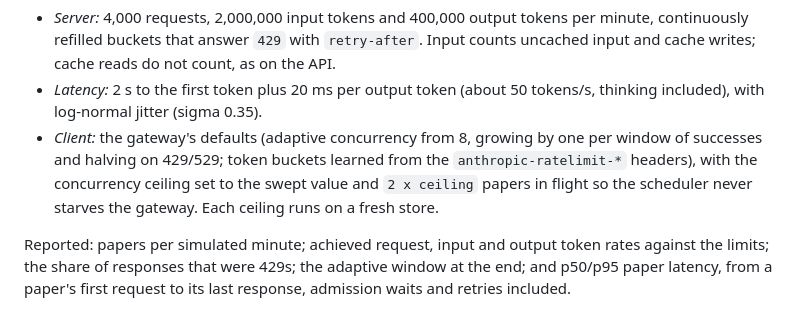
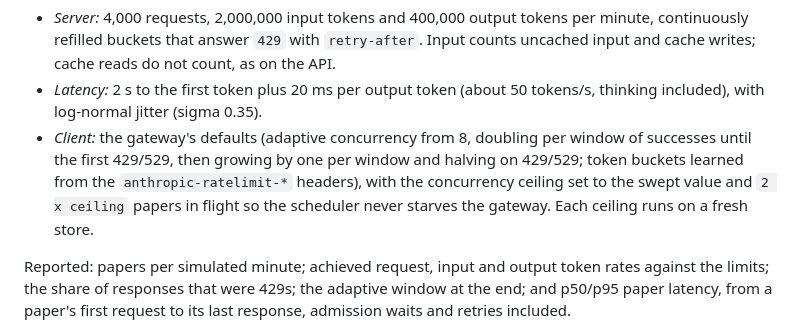
Before and after one commit to MatiiiBL/precis, a Markdown page: docs/evaluation.md, the part around one of its changes. Rendered like a GitHub page.

```diff
--- a/docs/evaluation.md
+++ b/docs/evaluation.md
@@ -308,9 +308,10 @@ model at `claude-opus-5-5` prices.
   not count, as on the API.
 - *Latency:* 2 s to the first token plus 20 ms per output token (about 50
   tokens/s, thinking included), with log-normal jitter (sigma 0.35).
-- *Client:* the gateway's defaults (adaptive concurrency from 8, growing by
-  one per window of successes and halving on 429/529; token buckets learned
-  from the `anthropic-ratelimit-*` headers), with the concurrency ceiling set
+- *Client:* the gateway's defaults (adaptive concurrency from 8, doubling
+  per window of successes until the first 429/529, then growing by one per
+  window and halving on 429/529; token buckets learned from the
+  `anthropic-ratelimit-*` headers), with the concurrency ceiling set
   to the swept value and `2 x ceiling` papers in flight so the scheduler
   never starves the gateway. Each ceiling runs on a fresh store.
 
```
Also changed, not shown: other parts of docs/evaluation.md (+35 -19 lines), results/bench-throughput.md (+5 -5 lines), docs/img/bench-throughput.png, 1 other file.
